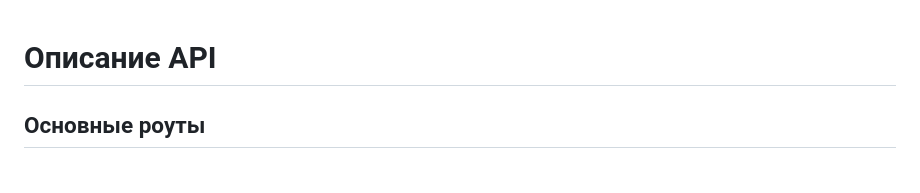
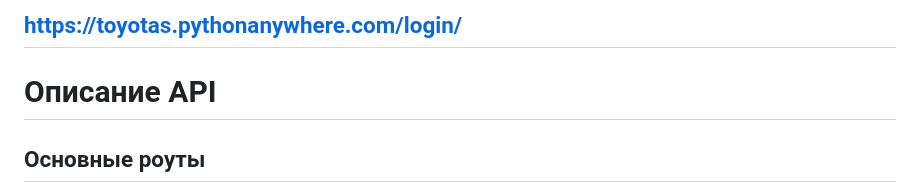
Before and after one commit to ToyoTaSX/HammerSystemsTest, a Markdown page: README.md, the part around the change. Drawn GitHub-style.

````diff
--- a/README.md
+++ b/README.md
@@ -1,3 +1,5 @@
+## https://toyotas.pythonanywhere.com/login/
+
 # Описание API
 ## Основные роуты
 ```localhost:8000/``` - главная страница / профиль<br>
````
